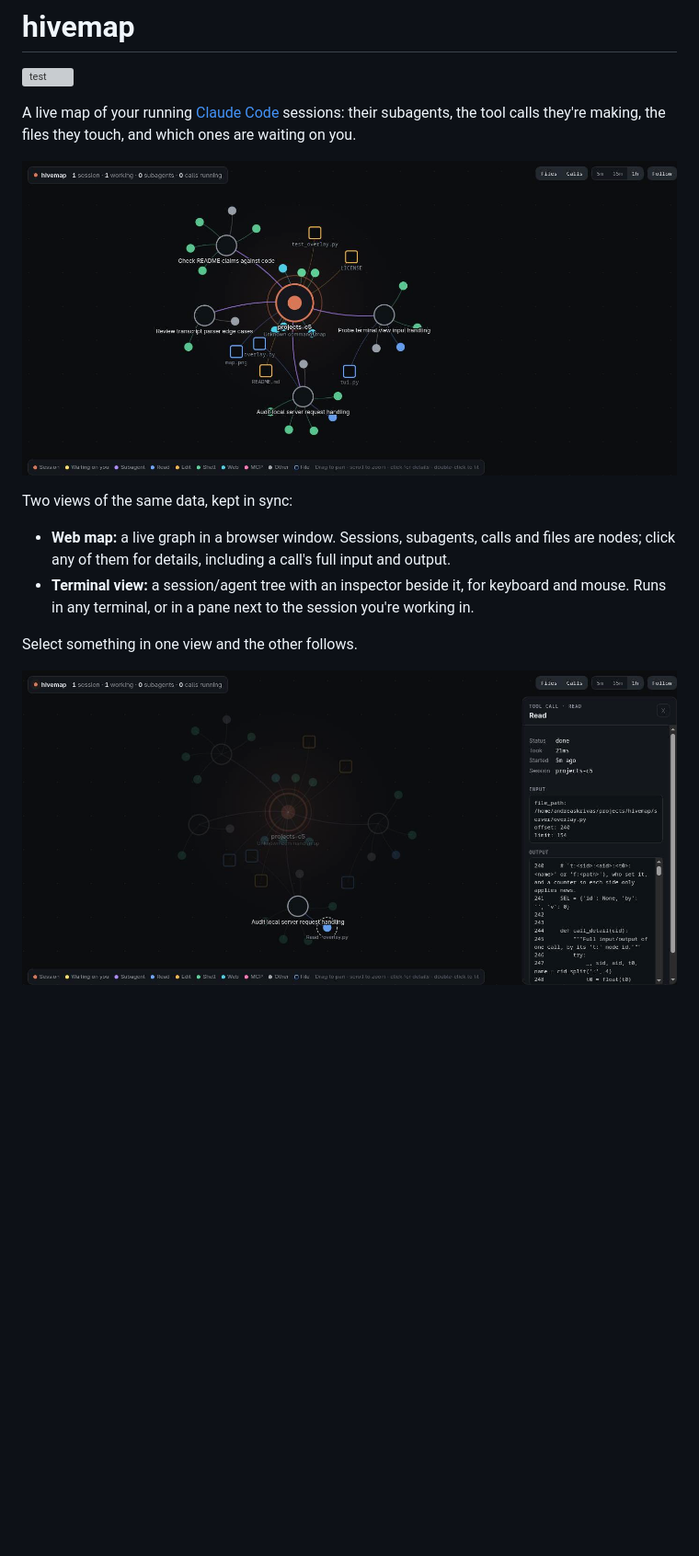
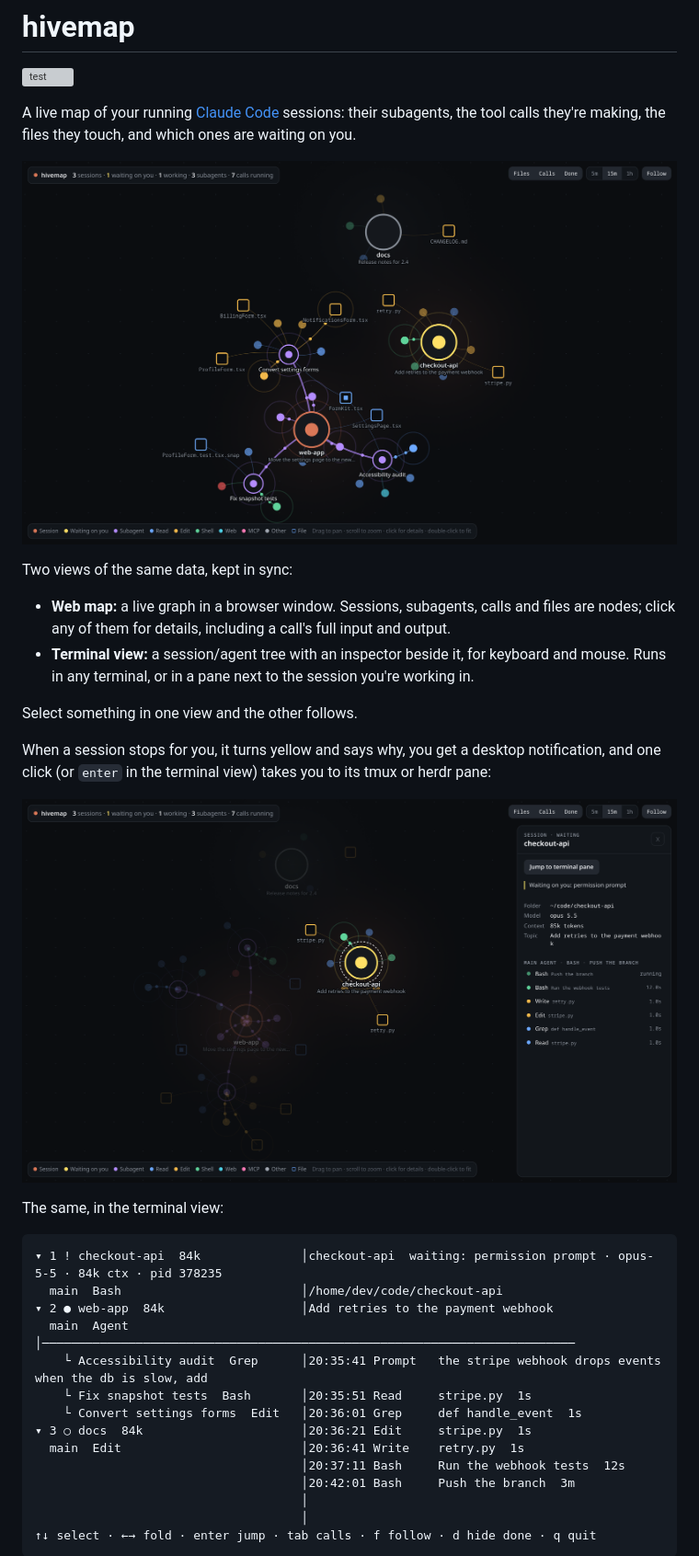
Before and after one commit to andreas131989/hivemap, a Markdown page: README.md, the part around one of its changes. Shown at 92% size. GitHub-like rendering; pictures changed too: docs/call.png, docs/map.png, docs/waiting.png (added); blank space fills up the shorter version; grey boxes are pictures that could not be loaded.

Commit message:
README: screenshots from a demo world (waiting session, subagents, an opened call) and the terminal view as text; header no longer overlaps the buttons on narrow windows
Co-Authored-By: Claude Opus 5.5 <noreply@anthropic.com>

````diff
--- a/README.md
+++ b/README.md
@@ -16,4 +16,27 @@ Two views of the same data, kept in sync:
 
 Select something in one view and the other follows.
 
-![Clicking a tool call shows its full input and output](docs/call.png)
+When a session stops for you, it turns yellow and says why, you get a desktop notification, and one click (or
+`enter` in the terminal view) takes you to its tmux or herdr pane:
+
+![The waiting session selected: "Waiting on you: permission prompt", a Jump to terminal pane button, and its calls, the newest still pending](docs/waiting.png)
+
+The same, in the terminal view:
+
+```
+▾ 1 ! checkout-api  84k              │checkout-api  waiting: permission prompt · opus-5-5 · 84k ctx · pid 378235
+  main  Bash                         │/home/dev/code/checkout-api
+▾ 2 ● web-app  84k                   │Add retries to the payment webhook
+  main  Agent                        │──────────────────────────────────────────────────────────────────────────
+    └ Accessibility audit  Grep      │20:35:41 Prompt   the stripe webhook drops events when the db is slow, add
+    └ Fix snapshot tests  Bash       │20:35:51 Read     stripe.py  1s
+    └ Convert settings forms  Edit   │20:36:01 Grep     def handle_event  1s
+▾ 3 ○ docs  84k                      │20:36:21 Edit     stripe.py  1s
+  main  Edit                         │20:36:41 Write    retry.py  1s
+                                     │20:37:11 Bash     Run the webhook tests  12s
+                                     │20:42:01 Bash     Push the branch  3m
+                                     │
+                                     │
+↑↓ select · ←→ fold · enter jump · tab calls · f follow · d hide done · q quit
+```
+
````
Also changed, not shown: other parts of README.md (+5 -2 lines), 1 other file.
